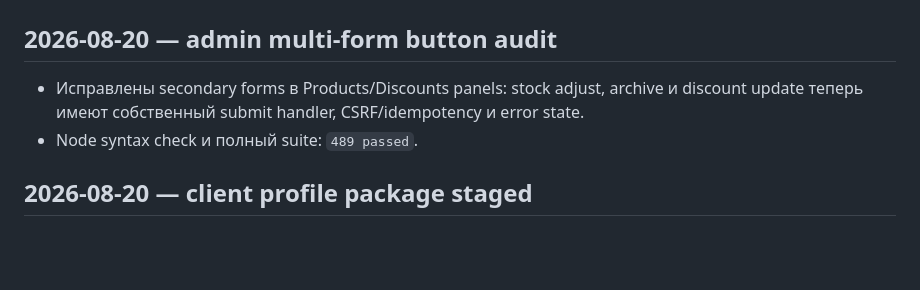
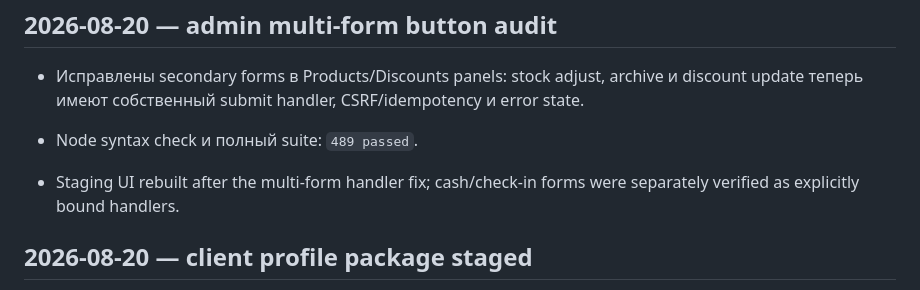
Before and after one commit to Wolndemort/github.io-test, a Markdown page: MIGRATION_PROGRESS.md, the part around the change. GitHub-like rendering; blank space fills up the shorter version.

Commit message:
Record admin form button audit

```diff
--- a/MIGRATION_PROGRESS.md
+++ b/MIGRATION_PROGRESS.md
@@ -4,6 +4,8 @@
 
 - Исправлены secondary forms в Products/Discounts panels: stock adjust, archive и discount update теперь имеют собственный submit handler, CSRF/idempotency и error state.
 - Node syntax check и полный suite: `489 passed`.
+
+- Staging UI rebuilt after the multi-form handler fix; cash/check-in forms were separately verified as explicitly bound handlers.
 
 ## 2026-08-20 — client profile package staged
 
```
Also changed, not shown: WEB_ACCEPTANCE_REPORT.md (+1 -0 lines), WEB_MIGRATION_CONTINUATION_CHECKLIST.md (+1 -0 lines).
